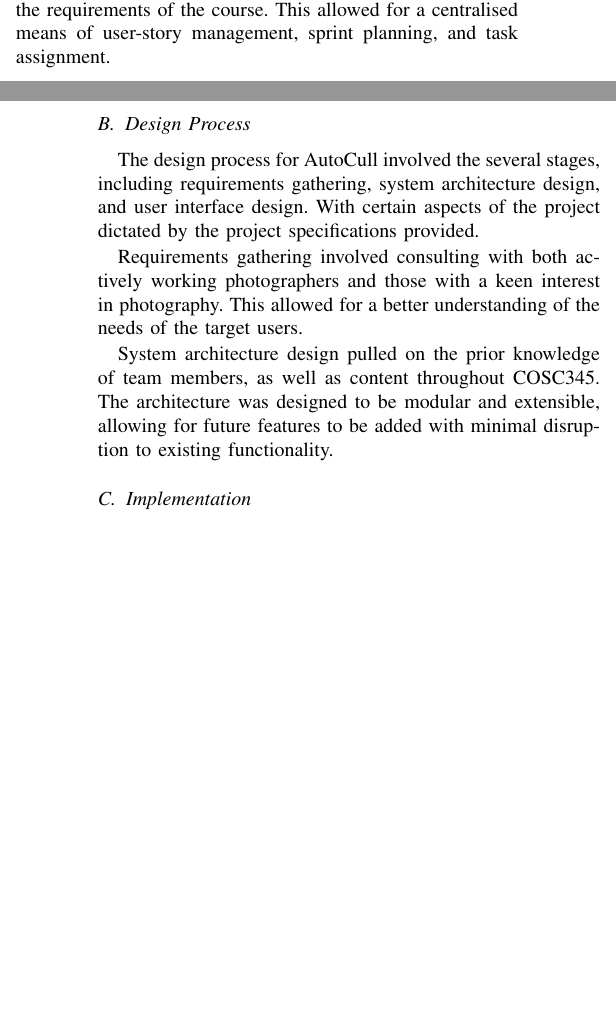
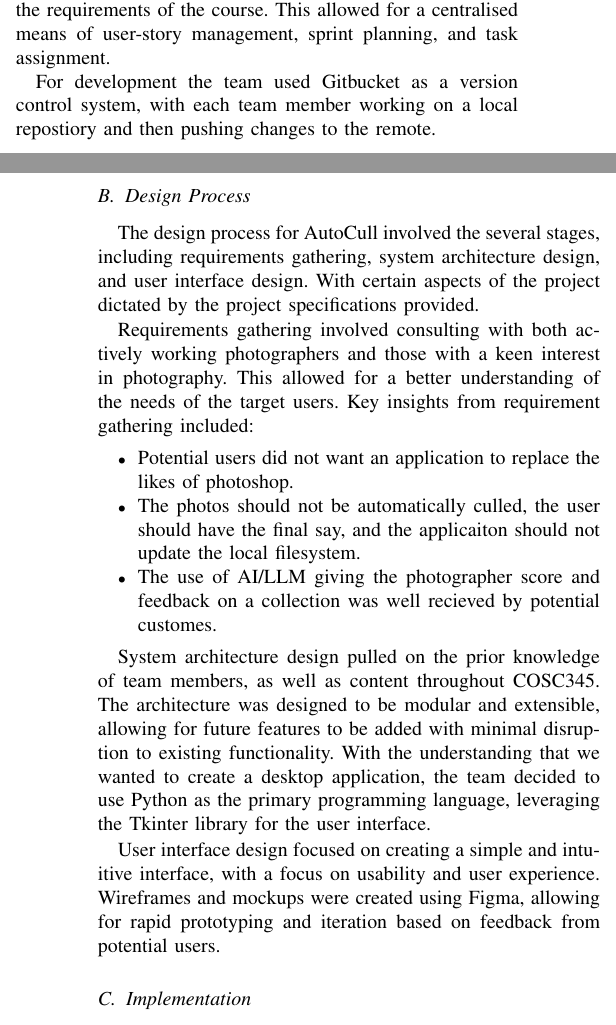
Before and after one commit to Manwithacape/COSC345---Group_11, a LaTeX paper (Reflective/Experience Report/Group_11_Reflective_Report.tex): two parts of the columns of pages 1 and 2 of 4, joined at a grey line, cut so that both start at the same text, the shorter picture padded with empty space. Compiled offline with pdfLaTeX; a missing font is replaced by an installed copy or a similar font; a LaTeX package or settings file that is missing is left out.

Commit message:
changes made to .tex in: II A. , II B.

```diff
--- a/Reflective/Experience Report/IEEE-conference-template-062824.tex
+++ b/Reflective/Experience Report/Group_11_Reflective_Report.tex
@@ -81,12 +81,22 @@ Group 11 adopted an agile development methodology, with two-week sprints and reg
 
 The team utilised Taiga as a project management tool, as per the requirements of the course. This allowed for a centralised means of user-story management, sprint planning, and task assignment.
 
+For development the team used Gitbucket as a version control system, with each team member working on a local repostiory and then pushing changes to the remote.
+
 \subsection{Design Process}
 The design process for AutoCull involved the several stages, including requirements gathering, system architecture design, and user interface design. With certain aspects of the project dictated by the project specifications provided.
 
-Requirements gathering involved consulting with both actively working photographers and those with a keen interest in photography. This allowed for a better understanding of the needs of the target users.
+Requirements gathering involved consulting with both actively working photographers and those with a keen interest in photography. This allowed for a better understanding of the needs of the target users. Key insights from requirement gathering included:
+\begin{itemize}
+    \item Potential users did not want an application to replace the likes of photoshop.
+    \item The photos should not be automatically culled, the user should have the final say, and the applicaiton should not update the local filesystem.
+    \item The use of AI/LLM giving the photographer score and feedback on a collection was well recieved by potential customes.
+\end{itemize}
 
 System architecture design pulled on the prior knowledge of team members, as well as content throughout COSC345. The architecture was designed to be modular and extensible, allowing for future features to be added with minimal disruption to existing functionality.
+With the understanding that we wanted to create a desktop application, the team decided to use Python as the primary programming language, leveraging the Tkinter library for the user interface.
+
+User interface design focused on creating a simple and intuitive interface, with a focus on usability and user experience. Wireframes and mockups were created using Figma, allowing for rapid prototyping and iteration based on feedback from potential users.
 
 \subsection{Implementation}
 
```
Also changed, not shown: Reflective/Experience Report/Group_11_Reflective_Report.pdf (added), Reflective/Experience Report/IEEE-conference-template-062824.pdf (deleted), saved/weights_forward_final.png (added), saved/weights_left_final.png (added), saved/weights_right_final.png (added), Reflective/Experience Report/Group_11_Reflective_Report.tex (2 more changed lines), 4 other files.
